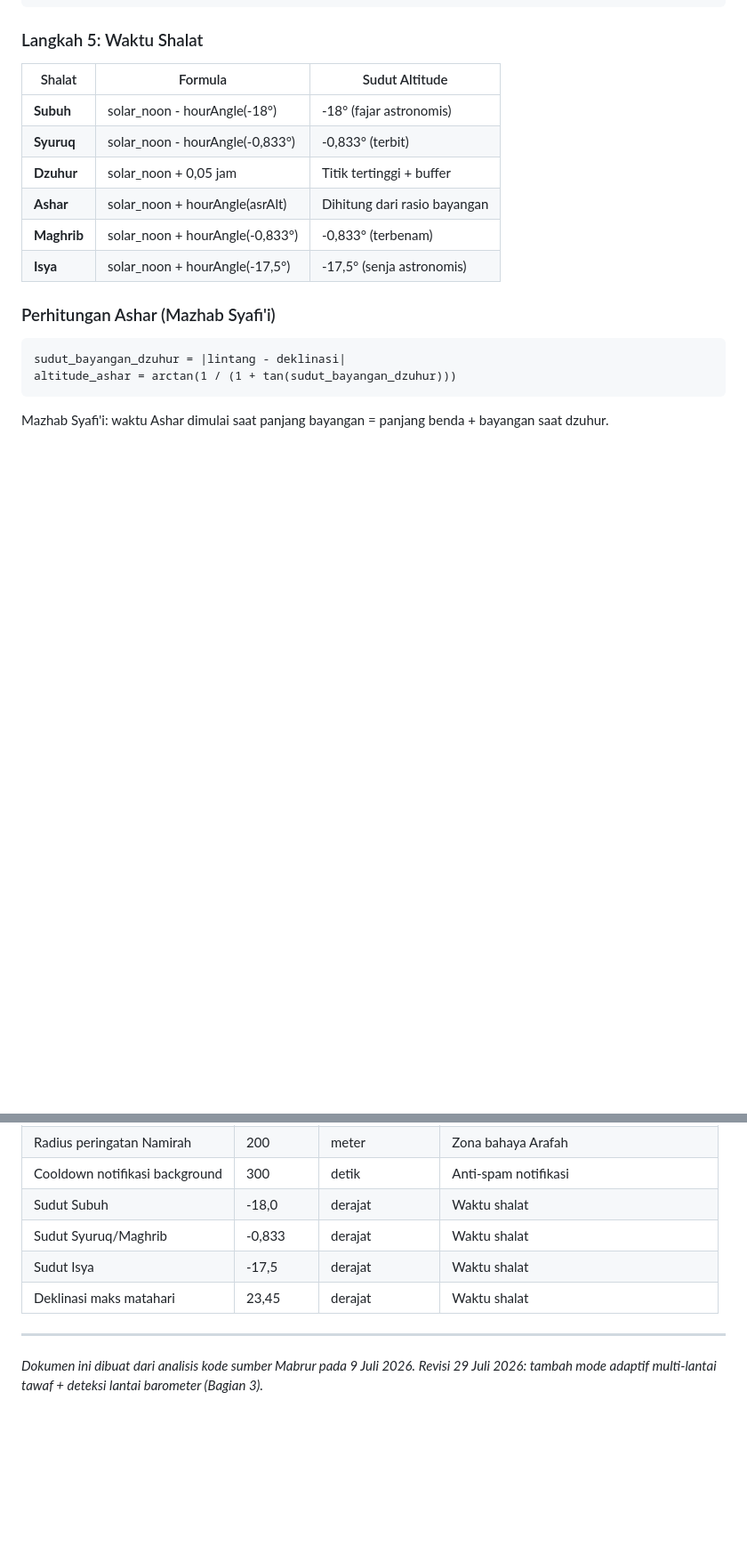
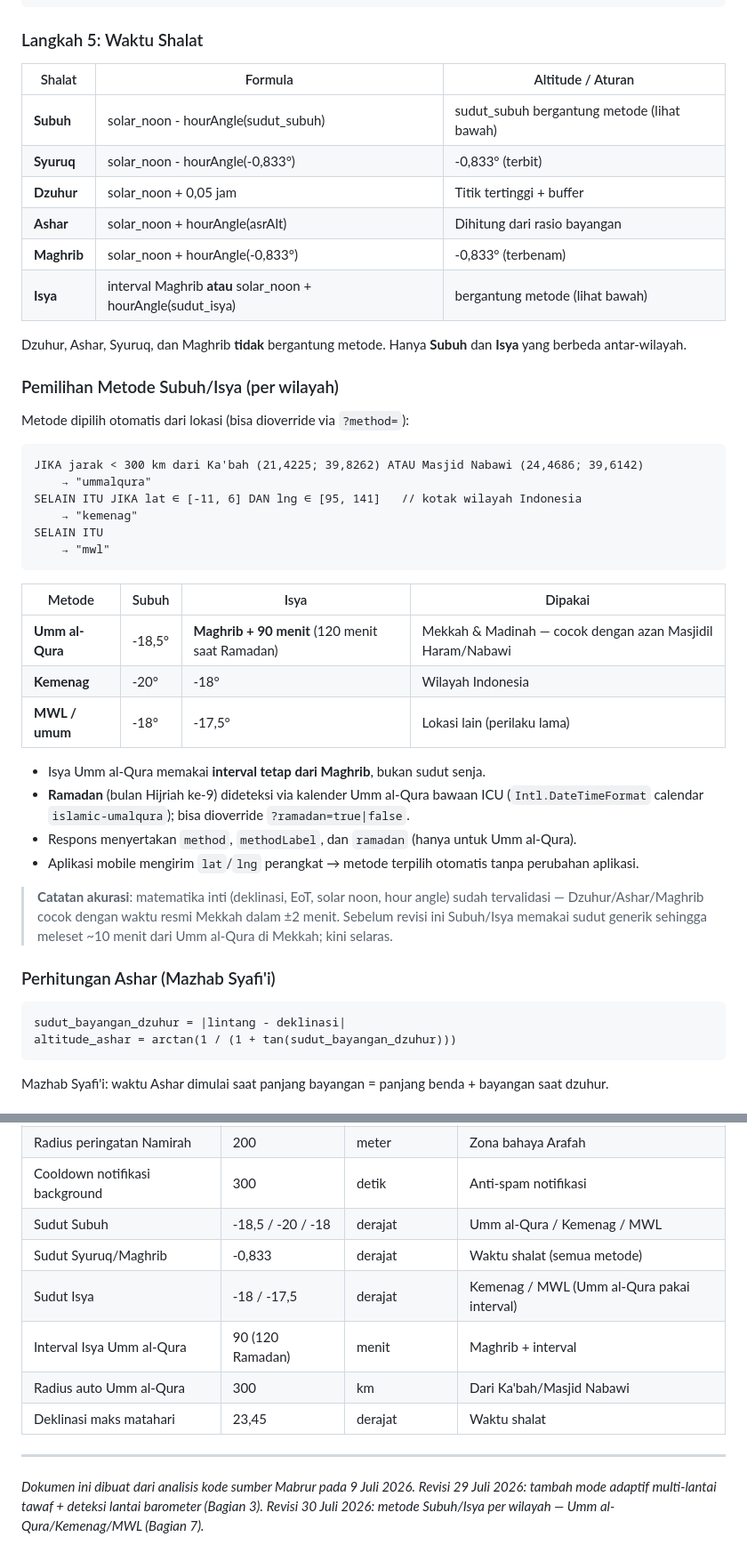
Before and after one commit to galihsidik86/mabrur, a Markdown page: docs/laporan-logika-perhitungan.md, 2 parts joined by grey strips. Shown at 89% size. Drawn GitHub-style; blank space fills up the shorter version.

Commit message:
docs: Bagian 7 waktu shalat — metode Subuh/Isya per wilayah
Selaraskan laporan-logika-perhitungan.md dengan worship.ts: Subuh/Isya kini
bergantung metode (Umm al-Qura/Kemenag/MWL), tambah subbagian pemilihan metode
otomatis (radius 300 km Haramain, kotak Indonesia), tabel sudut/interval,
deteksi Ramadan via kalender Hijriah ICU, param ?method=/?ramadan=. Perbarui
rujukan file (tanpa nomor baris usang), konstanta, dan catatan akurasi.

Co-Authored-By: Claude Opus 4.8 <noreply@anthropic.com>

````diff
--- a/docs/laporan-logika-perhitungan.md
+++ b/docs/laporan-logika-perhitungan.md
@@ -458,14 +458,42 @@ FUNGSI hourAngle(altitude):
 
 ### Langkah 5: Waktu Shalat
 
-| Shalat | Formula | Sudut Altitude |
+| Shalat | Formula | Altitude / Aturan |
 |--------|---------|---------------|
-| **Subuh** | solar_noon - hourAngle(-18°) | -18° (fajar astronomis) |
+| **Subuh** | solar_noon - hourAngle(sudut_subuh) | sudut_subuh bergantung metode (lihat bawah) |
 | **Syuruq** | solar_noon - hourAngle(-0,833°) | -0,833° (terbit) |
 | **Dzuhur** | solar_noon + 0,05 jam | Titik tertinggi + buffer |
 | **Ashar** | solar_noon + hourAngle(asrAlt) | Dihitung dari rasio bayangan |
 | **Maghrib** | solar_noon + hourAngle(-0,833°) | -0,833° (terbenam) |
-| **Isya** | solar_noon + hourAngle(-17,5°) | -17,5° (senja astronomis) |
+| **Isya** | interval Maghrib **atau** solar_noon + hourAngle(sudut_isya) | bergantung metode (lihat bawah) |
+
+Dzuhur, Ashar, Syuruq, dan Maghrib **tidak** bergantung metode. Hanya **Subuh** dan **Isya** yang berbeda antar-wilayah.
+
+### Pemilihan Metode Subuh/Isya (per wilayah)
+
+Metode dipilih otomatis dari lokasi (bisa dioverride via `?method=`):
+
+```
+JIKA jarak < 300 km dari Ka'bah (21,4225; 39,8262) ATAU Masjid Nabawi (24,4686; 39,6142)
+    → "ummalqura"
+SELAIN ITU JIKA lat ∈ [-11, 6] DAN lng ∈ [95, 141]   // kotak wilayah Indonesia
+    → "kemenag"
+SELAIN ITU
+    → "mwl"
+```
+
+| Metode | Subuh | Isya | Dipakai |
+|--------|-------|------|---------|
+| **Umm al-Qura** | -18,5° | **Maghrib + 90 menit** (120 menit saat Ramadan) | Mekkah & Madinah — cocok dengan azan Masjidil Haram/Nabawi |
+| **Kemenag** | -20° | -18° | Wilayah Indonesia |
+| **MWL / umum** | -18° | -17,5° | Lokasi lain (perilaku lama) |
+
+- Isya Umm al-Qura memakai **interval tetap dari Maghrib**, bukan sudut senja.
+- **Ramadan** (bulan Hijriah ke-9) dideteksi via kalender Umm al-Qura bawaan ICU (`Intl.DateTimeFormat` calendar `islamic-umalqura`); bisa dioverride `?ramadan=true|false`.
+- Respons menyertakan `method`, `methodLabel`, dan `ramadan` (hanya untuk Umm al-Qura).
+- Aplikasi mobile mengirim `lat`/`lng` perangkat → metode terpilih otomatis tanpa perubahan aplikasi.
+
+> **Catatan akurasi**: matematika inti (deklinasi, EoT, solar noon, hour angle) sudah tervalidasi — Dzuhur/Ashar/Maghrib cocok dengan waktu resmi Mekkah dalam ±2 menit. Sebelum revisi ini Subuh/Isya memakai sudut generik sehingga meleset ~10 menit dari Umm al-Qura di Mekkah; kini selaras.
 
 ### Perhitungan Ashar (Mazhab Syafi'i)
 
@@ -586,12 +614,15 @@ SETIAP update lokasi background:
 | Radius deteksi Jamarat | 30 | meter | Proximity jamarat |
 | Radius peringatan Namirah | 200 | meter | Zona bahaya Arafah |
 | Cooldown notifikasi background | 300 | detik | Anti-spam notifikasi |
-| Sudut Subuh | -18,0 | derajat | Waktu shalat |
-| Sudut Syuruq/Maghrib | -0,833 | derajat | Waktu shalat |
-| Sudut Isya | -17,5 | derajat | Waktu shalat |
+| Sudut Subuh | -18,5 / -20 / -18 | derajat | Umm al-Qura / Kemenag / MWL |
+| Sudut Syuruq/Maghrib | -0,833 | derajat | Waktu shalat (semua metode) |
+| Sudut Isya | -18 / -17,5 | derajat | Kemenag / MWL (Umm al-Qura pakai interval) |
+| Interval Isya Umm al-Qura | 90 (120 Ramadan) | menit | Maghrib + interval |
+| Radius auto Umm al-Qura | 300 | km | Dari Ka'bah/Masjid Nabawi |
 | Deklinasi maks matahari | 23,45 | derajat | Waktu shalat |
 
 ---
 
 *Dokumen ini dibuat dari analisis kode sumber Mabrur pada 9 Juli 2026.*
 *Revisi 29 Juli 2026: tambah mode adaptif multi-lantai tawaf + deteksi lantai barometer (Bagian 3).*
+*Revisi 30 Juli 2026: metode Subuh/Isya per wilayah — Umm al-Qura/Kemenag/MWL (Bagian 7).*
````
Also changed, not shown: other parts of docs/laporan-logika-perhitungan.md (+2 -2 lines).
